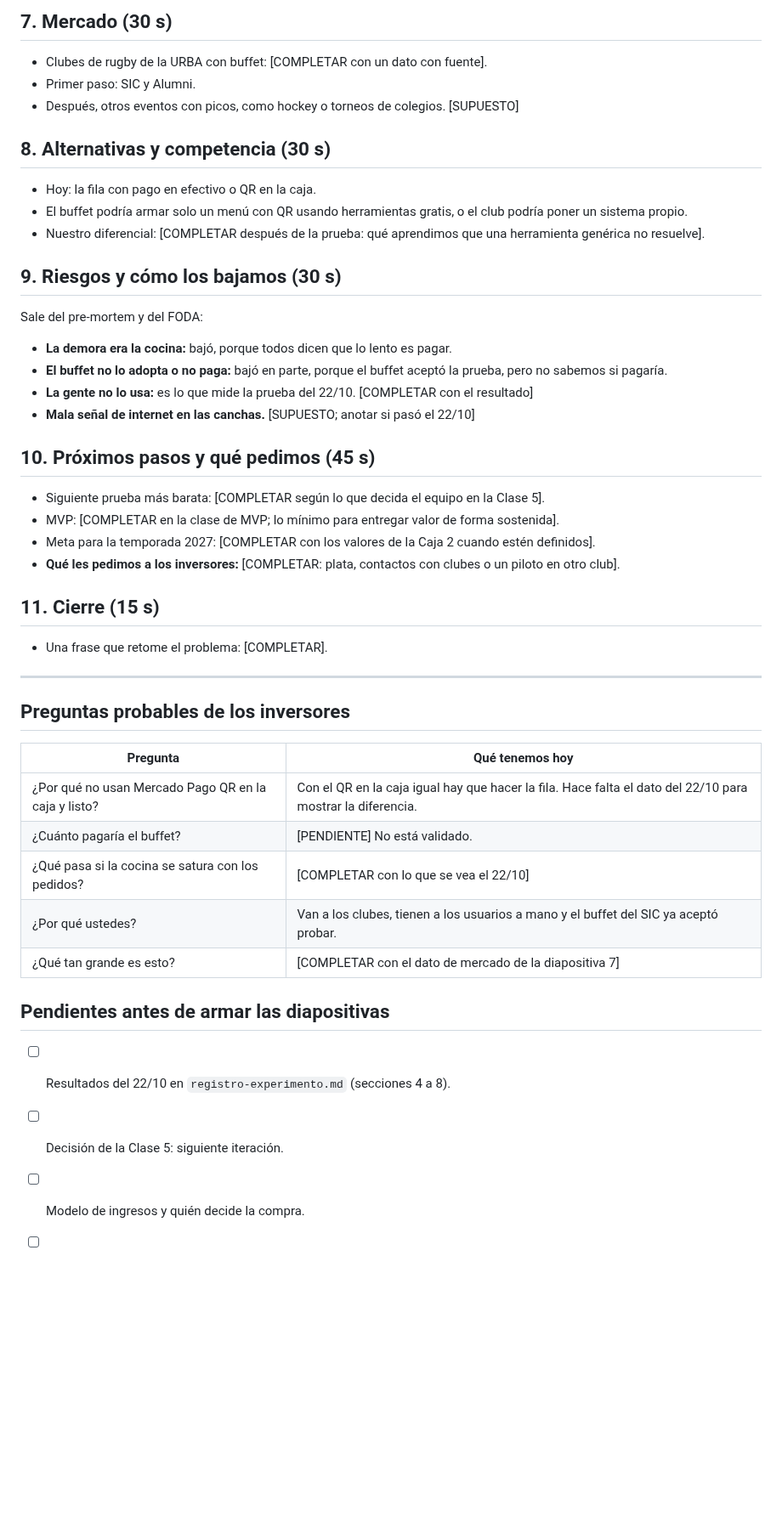
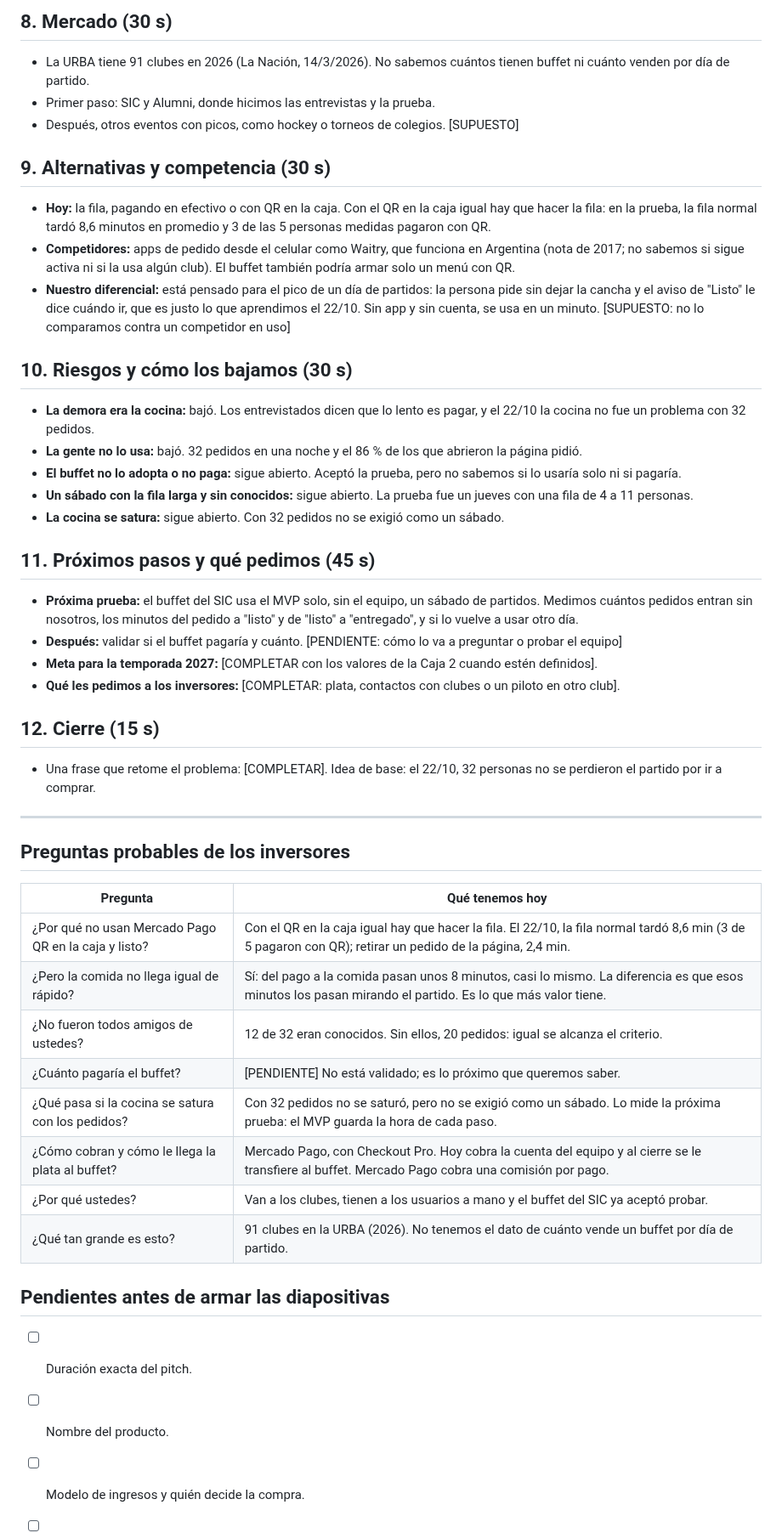
Before and after one commit to felipechain7/product-development-tp, a Markdown page: pitch.md, the part around one of its changes. Shown at 85% size. Rendered like a GitHub page; blank space fills up the shorter version.

Commit message:
Completar el pitch con los resultados del experimento y el MVP
Co-Authored-By: Claude Opus 5.5 <noreply@anthropic.com>

```diff
--- a/pitch.md
+++ b/pitch.md
@@ -52,35 +62,34 @@
 
-## 7. Mercado (30 s)
+## 8. Mercado (30 s)
 
-- Clubes de rugby de la URBA con buffet: [COMPLETAR con un dato con fuente].
-- Primer paso: SIC y Alumni.
+- La URBA tiene 91 clubes en 2026 (La Nación, 14/3/2026). No sabemos cuántos tienen buffet ni cuánto venden por día de partido.
+- Primer paso: SIC y Alumni, donde hicimos las entrevistas y la prueba.
 - Después, otros eventos con picos, como hockey o torneos de colegios. [SUPUESTO]
 
-## 8. Alternativas y competencia (30 s)
+## 9. Alternativas y competencia (30 s)
 
-- Hoy: la fila con pago en efectivo o QR en la caja.
-- El buffet podría armar solo un menú con QR usando herramientas gratis, o el club podría poner un sistema propio.
-- Nuestro diferencial: [COMPLETAR después de la prueba: qué aprendimos que una herramienta genérica no resuelve].
+- **Hoy:** la fila, pagando en efectivo o con QR en la caja. Con el QR en la caja igual hay que hacer la fila: en la prueba, la fila normal tardó 8,6 minutos en promedio y 3 de las 5 personas medidas pagaron con QR.
+- **Competidores:** apps de pedido desde el celular como Waitry, que funciona en Argentina (nota de 2017; no sabemos si sigue activa ni si la usa algún club). El buffet también podría armar solo un menú con QR.
+- **Nuestro diferencial:** está pensado para el pico de un día de partidos: la persona pide sin dejar la cancha y el aviso de "Listo" le dice cuándo ir, que es justo lo que aprendimos el 22/10. Sin app y sin cuenta, se usa en un minuto. [SUPUESTO: no lo comparamos contra un competidor en uso]
 
-## 9. Riesgos y cómo los bajamos (30 s)
+## 10. Riesgos y cómo los bajamos (30 s)
 
-Sale del pre-mortem y del FODA:
+- **La demora era la cocina:** bajó. Los entrevistados dicen que lo lento es pagar, y el 22/10 la cocina no fue un problema con 32 pedidos.
+- **La gente no lo usa:** bajó. 32 pedidos en una noche y el 86 % de los que abrieron la página pidió.
+- **El buffet no lo adopta o no paga:** sigue abierto. Aceptó la prueba, pero no sabemos si lo usaría solo ni si pagaría.
+- **Un sábado con la fila larga y sin conocidos:** sigue abierto. La prueba fue un jueves con una fila de 4 a 11 personas.
+- **La cocina se satura:** sigue abierto. Con 32 pedidos no se exigió como un sábado.
 
-- **La demora era la cocina:** bajó, porque todos dicen que lo lento es pagar.
-- **El buffet no lo adopta o no paga:** bajó en parte, porque el buffet aceptó la prueba, pero no sabemos si pagaría.
-- **La gente no lo usa:** es lo que mide la prueba del 22/10. [COMPLETAR con el resultado]
-- **Mala señal de internet en las canchas.** [SUPUESTO; anotar si pasó el 22/10]
+## 11. Próximos pasos y qué pedimos (45 s)
 
-## 10. Próximos pasos y qué pedimos (45 s)
-
-- Siguiente prueba más barata: [COMPLETAR según lo que decida el equipo en la Clase 5].
-- MVP: [COMPLETAR en la clase de MVP; lo mínimo para entregar valor de forma sostenida].
-- Meta para la temporada 2027: [COMPLETAR con los valores de la Caja 2 cuando estén definidos].
+- **Próxima prueba:** el buffet del SIC usa el MVP solo, sin el equipo, un sábado de partidos. Medimos cuántos pedidos entran sin nosotros, los minutos del pedido a "listo" y de "listo" a "entregado", y si lo vuelve a usar otro día.
+- **Después:** validar si el buffet pagaría y cuánto. [PENDIENTE: cómo lo va a preguntar o probar el equipo]
+- **Meta para la temporada 2027:** [COMPLETAR con los valores de la Caja 2 cuando estén definidos].
 - **Qué les pedimos a los inversores:** [COMPLETAR: plata, contactos con clubes o un piloto en otro club].
 
-## 11. Cierre (15 s)
+## 12. Cierre (15 s)
 
-- Una frase que retome el problema: [COMPLETAR].
+- Una frase que retome el problema: [COMPLETAR]. Idea de base: el 22/10, 32 personas no se perdieron el partido por ir a comprar.
 
 ---
 
@@ -88,14 +97,17 @@ Sale del pre-mortem y del FODA:
 
 | Pregunta | Qué tenemos hoy |
 |---|---|
-| ¿Por qué no usan Mercado Pago QR en la caja y listo? | Con el QR en la caja igual hay que hacer la fila. Hace falta el dato del 22/10 para mostrar la diferencia. |
-| ¿Cuánto pagaría el buffet? | [PENDIENTE] No está validado. |
-| ¿Qué pasa si la cocina se satura con los pedidos? | [COMPLETAR con lo que se vea el 22/10] |
+| ¿Por qué no usan Mercado Pago QR en la caja y listo? | Con el QR en la caja igual hay que hacer la fila. El 22/10, la fila normal tardó 8,6 min (3 de 5 pagaron con QR); retirar un pedido de la página, 2,4 min. |
+| ¿Pero la comida no llega igual de rápido? | Sí: del pago a la comida pasan unos 8 minutos, casi lo mismo. La diferencia es que esos minutos los pasan mirando el partido. Es lo que más valor tiene. |
+| ¿No fueron todos amigos de ustedes? | 12 de 32 eran conocidos. Sin ellos, 20 pedidos: igual se alcanza el criterio. |
+| ¿Cuánto pagaría el buffet? | [PENDIENTE] No está validado; es lo próximo que queremos saber. |
+| ¿Qué pasa si la cocina se satura con los pedidos? | Con 32 pedidos no se saturó, pero no se exigió como un sábado. Lo mide la próxima prueba: el MVP guarda la hora de cada paso. |
+| ¿Cómo cobran y cómo le llega la plata al buffet? | Mercado Pago, con Checkout Pro. Hoy cobra la cuenta del equipo y al cierre se le transfiere al buffet. Mercado Pago cobra una comisión por pago. |
 | ¿Por qué ustedes? | Van a los clubes, tienen a los usuarios a mano y el buffet del SIC ya aceptó probar. |
-| ¿Qué tan grande es esto? | [COMPLETAR con el dato de mercado de la diapositiva 7] |
+| ¿Qué tan grande es esto? | 91 clubes en la URBA (2026). No tenemos el dato de cuánto vende un buffet por día de partido. |
 
 ## Pendientes antes de armar las diapositivas
 
-- [ ] Resultados del 22/10 en `registro-experimento.md` (secciones 4 a 8).
-- [ ] Decisión de la Clase 5: siguiente iteración.
+- [ ] Duración exacta del pitch.
+- [ ] Nombre del producto.
 - [ ] Modelo de ingresos y quién decide la compra.
```
Also changed, not shown: other parts of pitch.md (+35 -24 lines).
